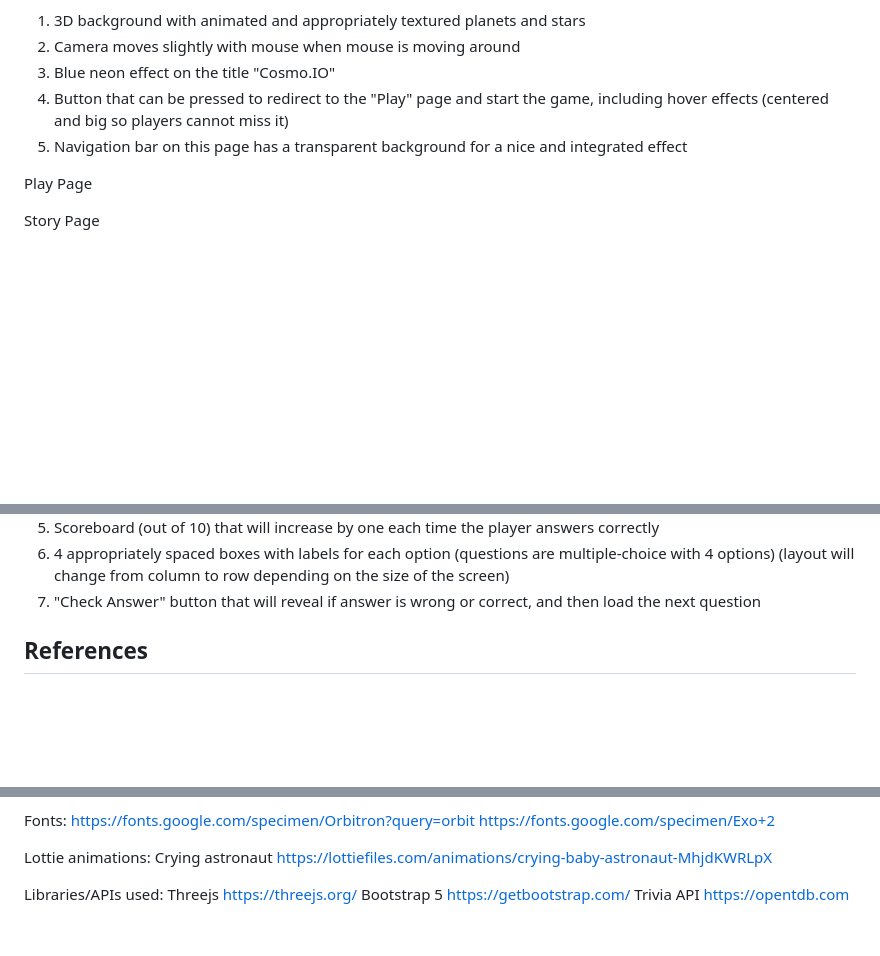
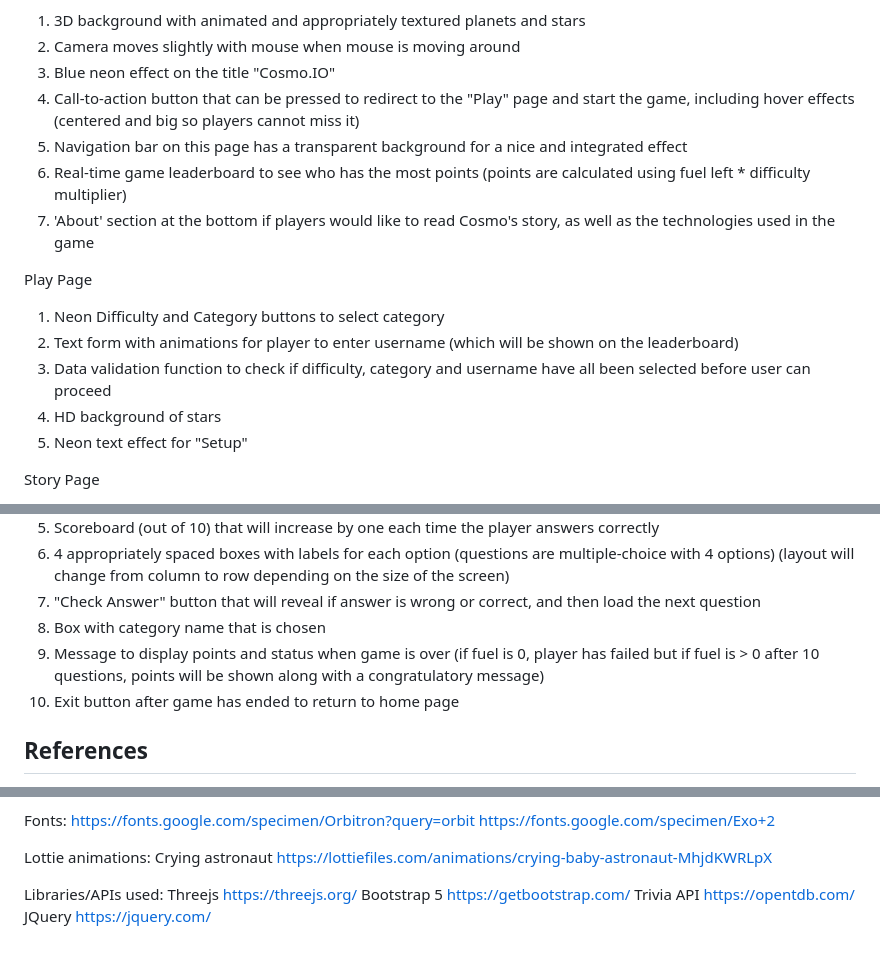
Before and after one commit to brazeen/FED_CosmoIO_website, a Markdown page: README.md, 3 parts joined by grey strips. Rendered like a GitHub page; blank space fills up the shorter version.

Commit message:
Update README.md with features

```diff
--- a/README.md
+++ b/README.md
@@ -59,10 +59,17 @@ Home Page
 1. 3D background with animated and appropriately textured planets and stars
 2. Camera moves slightly with mouse when mouse is moving around
 3. Blue neon effect on the title "Cosmo.IO"
-4. Button that can be pressed to redirect to the "Play" page and start the game, including hover effects (centered and big so players cannot miss it)
+4. Call-to-action button that can be pressed to redirect to the "Play" page and start the game, including hover effects (centered and big so players cannot miss it)
 5. Navigation bar on this page has a transparent background for a nice and integrated effect
+6. Real-time game leaderboard to see who has the most points (points are calculated using fuel left * difficulty multiplier)
+7. 'About' section at the bottom if players would like to read Cosmo's story, as well as the technologies used in the game
 
 Play Page
+1. Neon Difficulty and Category buttons to select category
+2. Text form with animations for player to enter username (which will be shown on the leaderboard)
+3. Data validation function to check if difficulty, category and username have all been selected before user can proceed
+4. HD background of stars
+5. Neon text effect for "Setup"
 
 Story Page
 1. HD edited spaceship cockpit background
@@ -78,6 +85,9 @@ Game Page
 5. Scoreboard (out of 10) that will increase by one each time the player answers correctly
 6. 4 appropriately spaced boxes with labels for each option (questions are multiple-choice with 4 options) (layout will change from column to row depending on the size of the screen)
 7. "Check Answer" button that will reveal if answer is wrong or correct, and then load the next question
+8. Box with category name that is chosen
+9. Message to display points and status when game is over (if fuel is 0, player has failed but if fuel is > 0 after 10 questions, points will be shown along with a congratulatory message)
+10. Exit button after game has ended to return to home page
 
 ## References
 Assets:
@@ -116,4 +126,6 @@ https://threejs.org/
 Bootstrap 5
 https://getbootstrap.com/
 Trivia API
-https://opentdb.com
+https://opentdb.com/
+JQuery
+https://jquery.com/
```
Also changed, not shown: other parts of README.md (+1 -1 lines).
